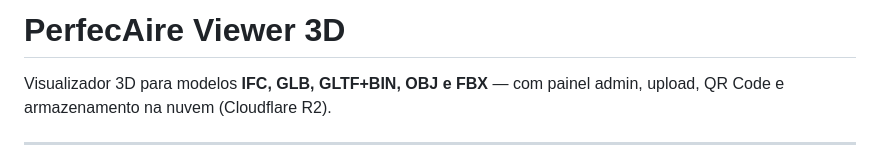
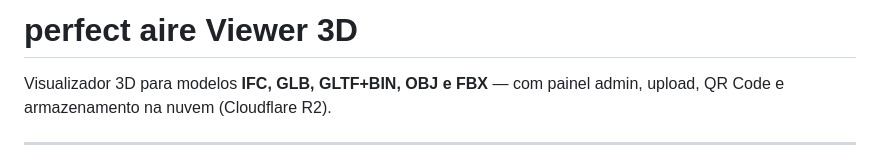
Before and after one commit to Alerkina00/Perfecaire-viewer, a Markdown page: README.md, the part around the change. GitHub-like rendering.

```diff
--- a/README.md
+++ b/README.md
@@ -1,4 +1,4 @@
-# PerfecAire Viewer 3D
+# perfect aire Viewer 3D
 
 Visualizador 3D para modelos **IFC, GLB, GLTF+BIN, OBJ e FBX** — com painel admin, upload, QR Code e armazenamento na nuvem (Cloudflare R2).
 
```
